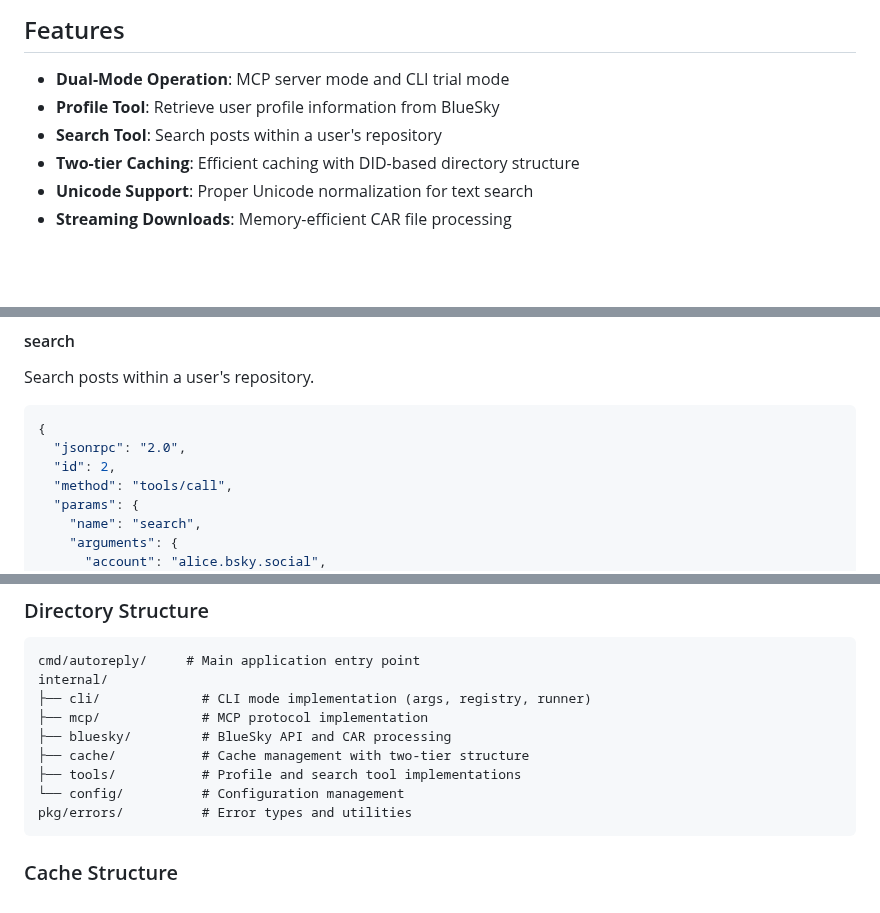
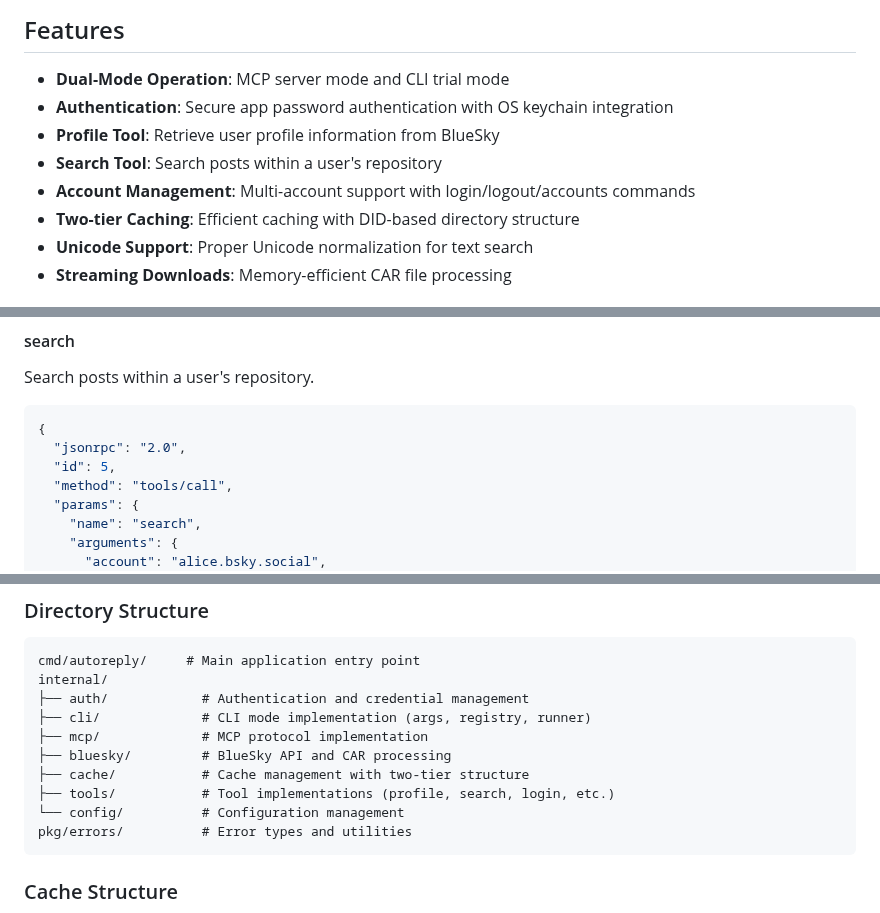
Before and after one commit to oyin-bo/autoreply, a Markdown page: go-server/README.md, 3 parts joined by grey strips. Drawn GitHub-style; blank space fills up the shorter version.

````diff
--- a/go-server/README.md
+++ b/go-server/README.md
@@ -5,8 +5,10 @@ An autoreply Model Context Protocol (MCP) server for BlueSky profile and post se
 ## Features
 
 - **Dual-Mode Operation**: MCP server mode and CLI trial mode
+- **Authentication**: Secure app password authentication with OS keychain integration
 - **Profile Tool**: Retrieve user profile information from BlueSky
 - **Search Tool**: Search posts within a user's repository
+- **Account Management**: Multi-account support with login/logout/accounts commands
 - **Two-tier Caching**: Efficient caching with DID-based directory structure
 - **Unicode Support**: Proper Unicode normalization for text search
 - **Streaming Downloads**: Memory-efficient CAR file processing
@@ -87,7 +150,7 @@ Search posts within a user's repository.
 ```json
 {
   "jsonrpc": "2.0",
-  "id": 2,
+  "id": 5,
   "method": "tools/call",
   "params": {
     "name": "search",
@@ -117,11 +180,12 @@ Configure via environment variables:
 ```
 cmd/autoreply/     # Main application entry point
 internal/
+├── auth/            # Authentication and credential management
 ├── cli/             # CLI mode implementation (args, registry, runner)
 ├── mcp/             # MCP protocol implementation
 ├── bluesky/         # BlueSky API and CAR processing
 ├── cache/           # Cache management with two-tier structure
-├── tools/           # Profile and search tool implementations
+├── tools/           # Tool implementations (profile, search, login, etc.)
 └── config/          # Configuration management
 pkg/errors/          # Error types and utilities
 ```
````
Also changed, not shown: other parts of go-server/README.md (+63 -1 lines), go-server/docs/AUTHENTICATION_EXAMPLES.md (added, +265 -0 lines).
